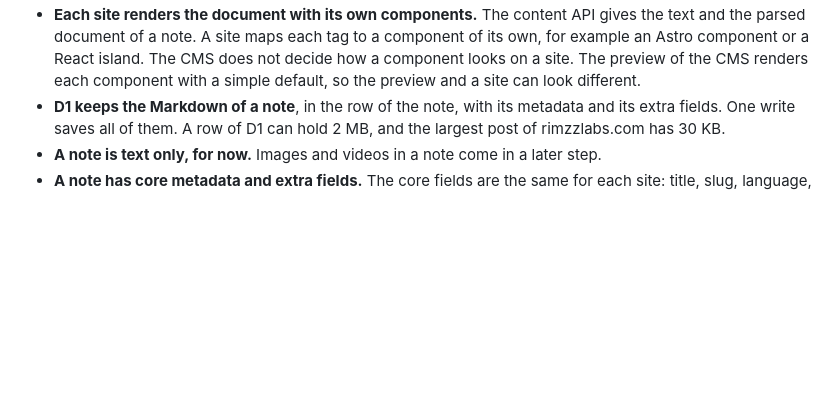
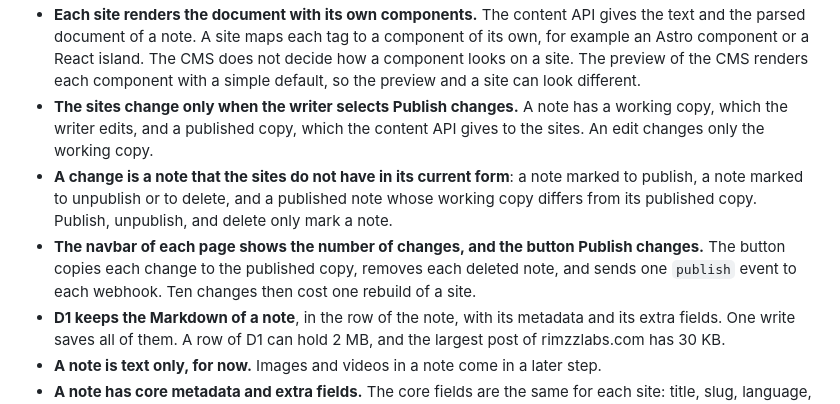
Before and after one commit to rimzzlabs/daluang, a Markdown page: AGENTS.md, the part around the change. GitHub-like rendering; blank space fills up the shorter version.

Commit message:
docs: change the sites only at publish changes (#33)

```diff
--- a/AGENTS.md
+++ b/AGENTS.md
@@ -32,6 +32,15 @@ The first site that reads the notes is rimzzlabs.com. Its source is in
   for example an Astro component or a React island. The CMS does not decide how a
   component looks on a site. The preview of the CMS renders each component with a simple
   default, so the preview and a site can look different.
+- **The sites change only when the writer selects Publish changes.** A note has a working
+  copy, which the writer edits, and a published copy, which the content API gives to the
+  sites. An edit changes only the working copy.
+- **A change is a note that the sites do not have in its current form**: a note marked to
+  publish, a note marked to unpublish or to delete, and a published note whose working
+  copy differs from its published copy. Publish, unpublish, and delete only mark a note.
+- **The navbar of each page shows the number of changes, and the button Publish changes.**
+  The button copies each change to the published copy, removes each deleted note, and
+  sends one `publish` event to each webhook. Ten changes then cost one rebuild of a site.
 - **D1 keeps the Markdown of a note**, in the row of the note, with its metadata and its
   extra fields. One write saves all of them. A row of D1 can hold 2 MB, and the largest
   post of rimzzlabs.com has 30 KB.
```
